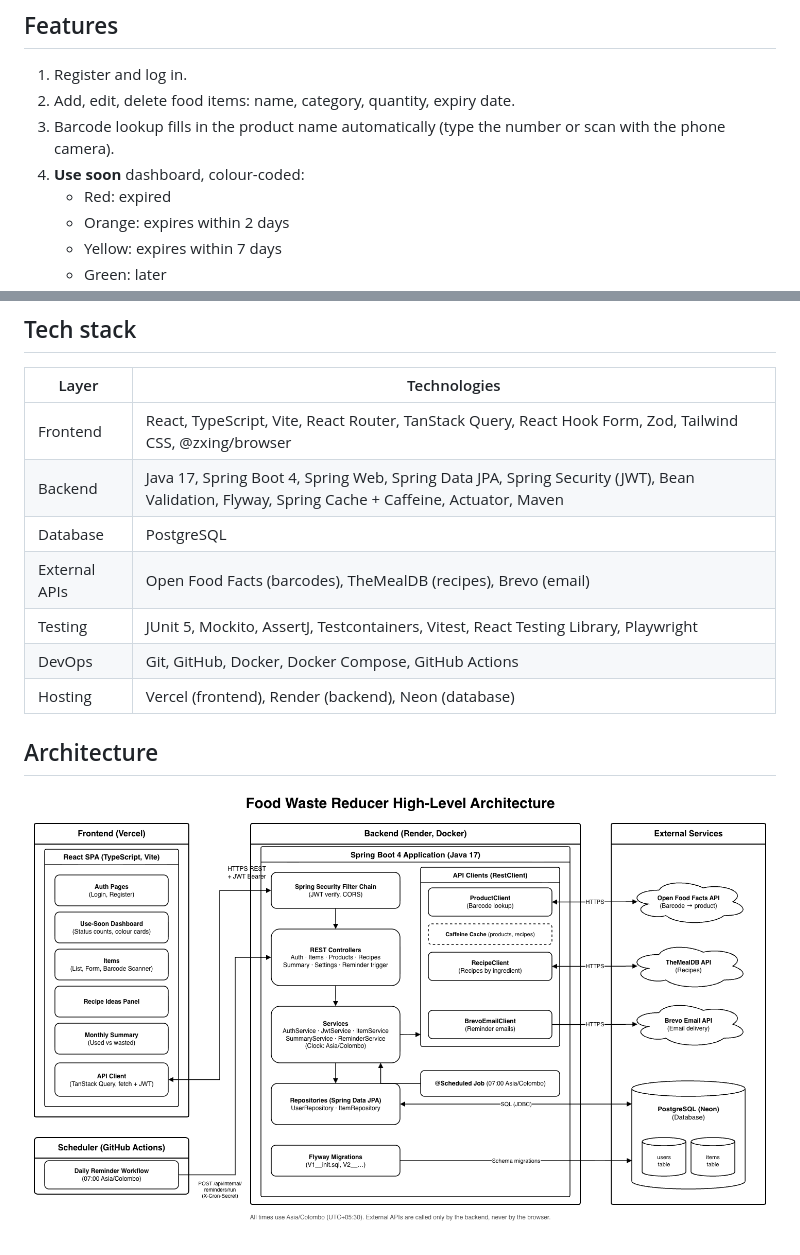
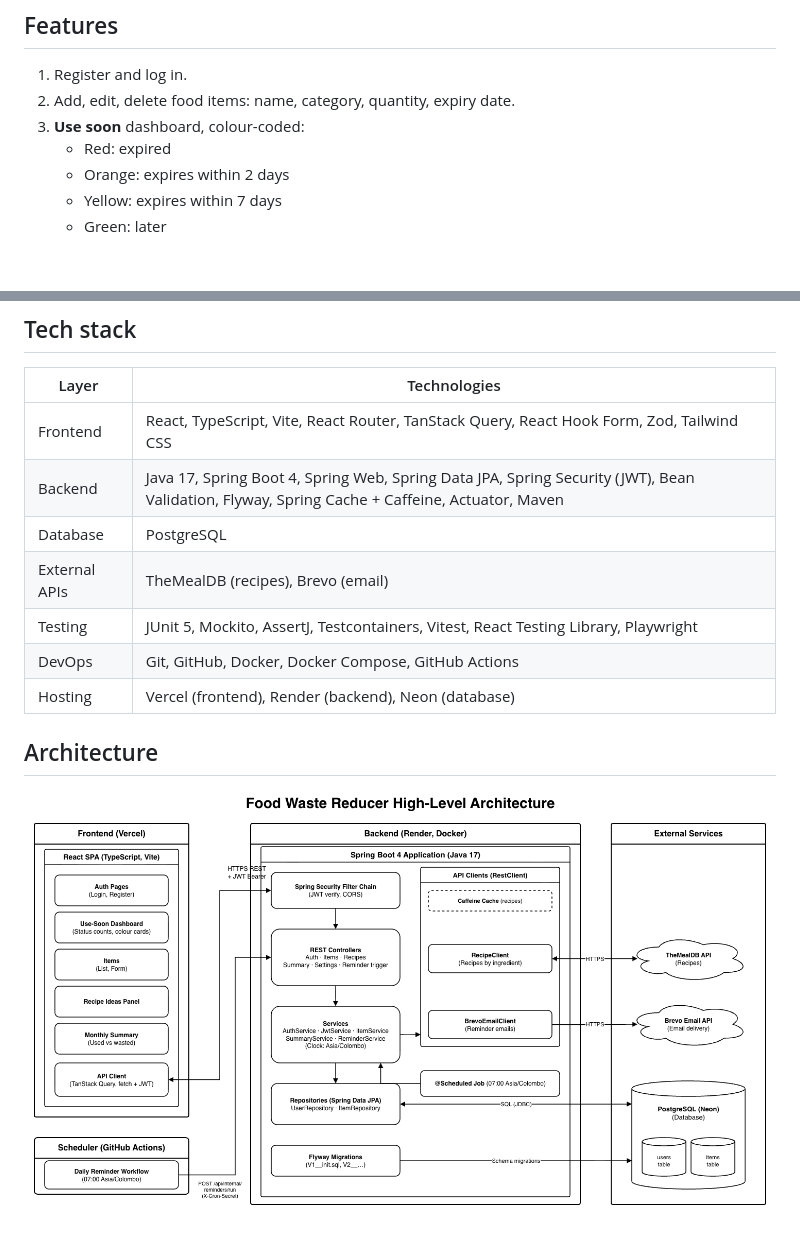
Before and after one commit to vidurukalpana/food-waste-reducer, a Markdown page: README.md, 2 parts joined by grey strips. Rendered like a GitHub page; pictures changed too: docs/architecture-food-waste-reducer.png; blank space fills up the shorter version.

Commit message:
refactor - remove barcode reader function

```diff
--- a/README.md
+++ b/README.md
@@ -13,8 +13,7 @@ Food Waste Reducer tracks the food in your kitchen, warns you before it expires,
 
 1. Register and log in.
 2. Add, edit, delete food items: name, category, quantity, expiry date.
-3. Barcode lookup fills in the product name automatically (type the number or scan with the phone camera).
-4. **Use soon** dashboard, colour-coded:
+3. **Use soon** dashboard, colour-coded:
    - Red: expired
    - Orange: expires within 2 days
    - Yellow: expires within 7 days
@@ -28,10 +27,10 @@ Food Waste Reducer tracks the food in your kitchen, warns you before it expires,
 
 | Layer | Technologies |
 | --- | --- |
-| Frontend | React, TypeScript, Vite, React Router, TanStack Query, React Hook Form, Zod, Tailwind CSS, @zxing/browser |
+| Frontend | React, TypeScript, Vite, React Router, TanStack Query, React Hook Form, Zod, Tailwind CSS |
 | Backend | Java 17, Spring Boot 4, Spring Web, Spring Data JPA, Spring Security (JWT), Bean Validation, Flyway, Spring Cache + Caffeine, Actuator, Maven |
 | Database | PostgreSQL |
-| External APIs | Open Food Facts (barcodes), TheMealDB (recipes), Brevo (email) |
+| External APIs | TheMealDB (recipes), Brevo (email) |
 | Testing | JUnit 5, Mockito, AssertJ, Testcontainers, Vitest, React Testing Library, Playwright |
 | DevOps | Git, GitHub, Docker, Docker Compose, GitHub Actions |
 | Hosting | Vercel (frontend), Render (backend), Neon (database) |
```
Also changed, not shown: other parts of README.md (+4 -4 lines), docs/er-diagram.md (+7 -9 lines), docs/user-stories.md (+10 -22 lines), 12 other files.
